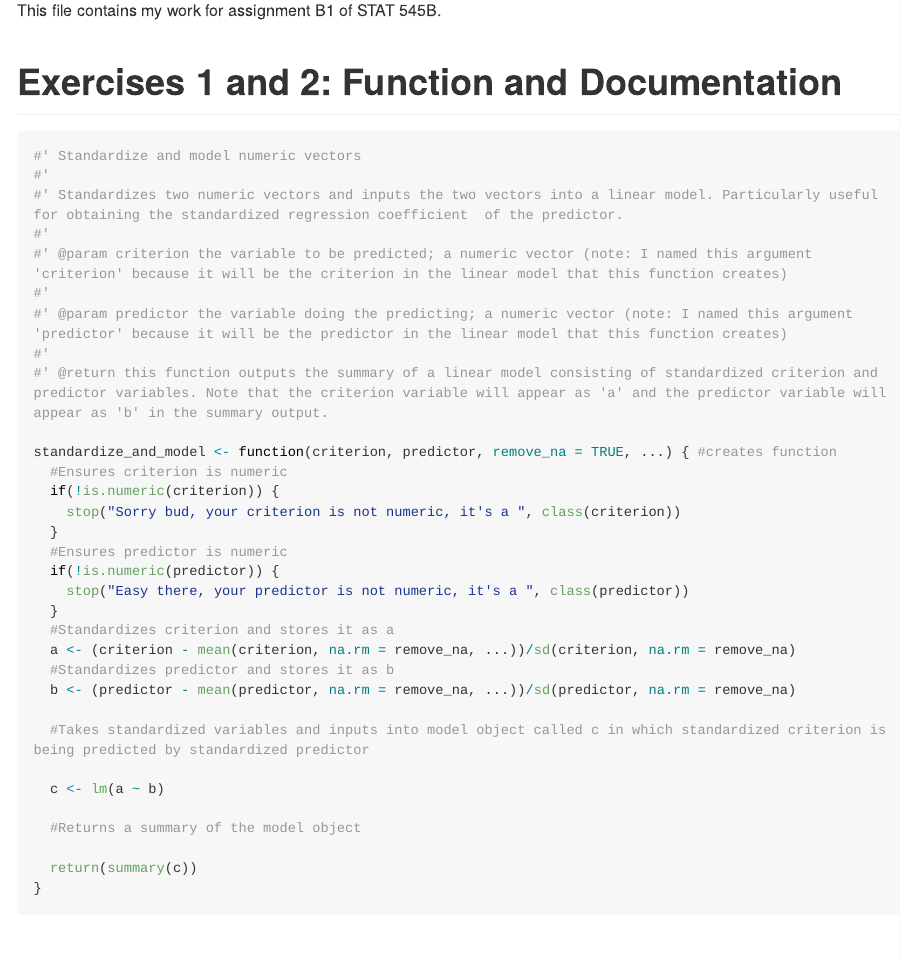
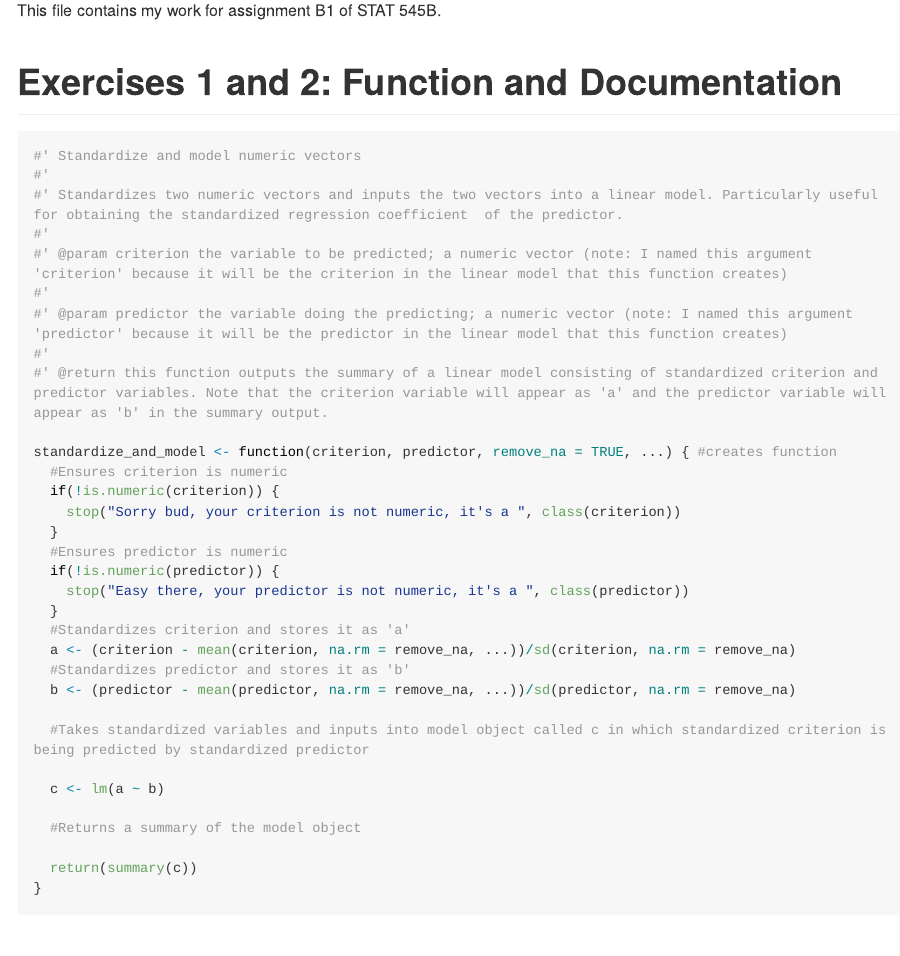
Before and after one commit to stat545ubc-2022/assignment-b1-and-b2-mike-mask, an R Markdown document (assignment_b1.Rmd): the page in a window 1100 px wide, from 1490 px down. Rendered offline with R 4.5, knitr and Pandoc, with nearby package versions; code that draws random numbers runs with fixed seeds of ours; long lines of code are wrapped; the gapminder table comes from the copy in Python's plotly package.

Commit message:
commit changes

```diff
--- a/assignment_b1.Rmd
+++ b/assignment_b1.Rmd
@@ -42,9 +42,9 @@ standardize_and_model <- function(criterion, predictor, remove_na = TRUE, ...) {
   if(!is.numeric(predictor)) {
     stop("Easy there, your predictor is not numeric, it's a ", class(predictor))
   }
-  #Standardizes criterion and stores it as a
+  #Standardizes criterion and stores it as 'a'
   a <- (criterion - mean(criterion, na.rm = remove_na, ...))/sd(criterion, na.rm = remove_na)
-  #Standardizes predictor and stores it as b
+  #Standardizes predictor and stores it as 'b'
   b <- (predictor - mean(predictor, na.rm = remove_na, ...))/sd(predictor, na.rm = remove_na)
 
   #Takes standardized variables and inputs into model object called c in which standardized criterion is being predicted by standardized predictor
```
Also changed, not shown: assignment_b1.md.
